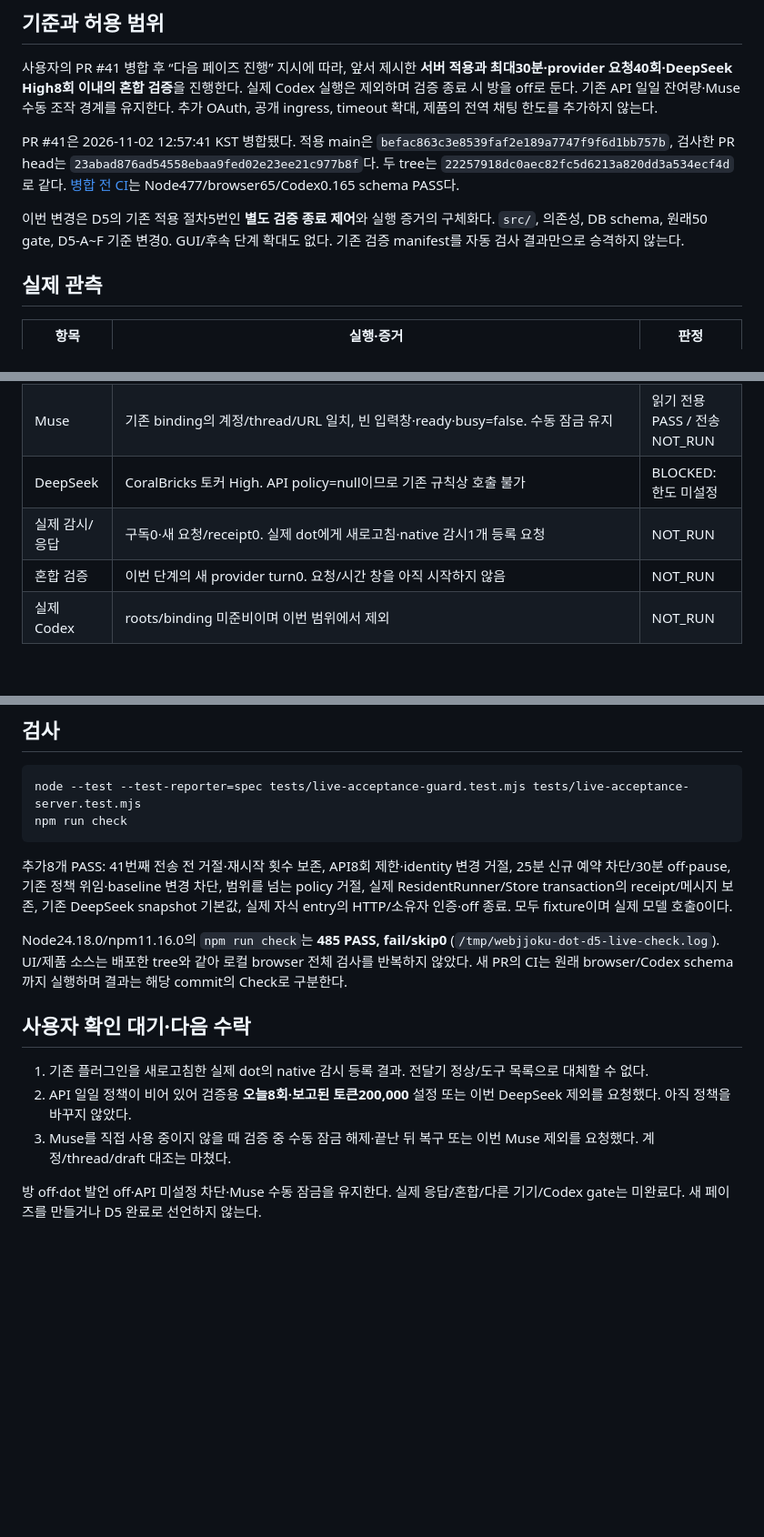
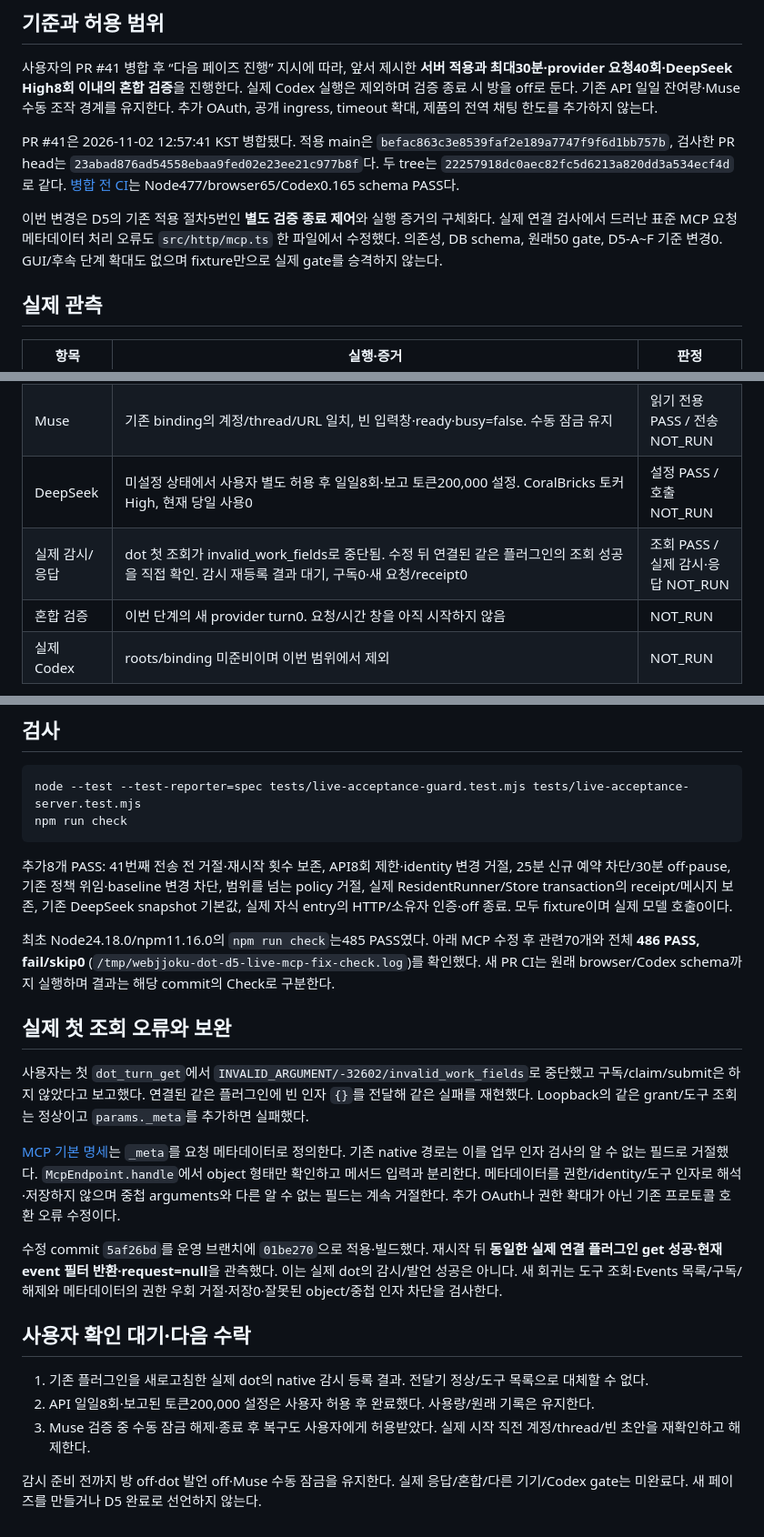
Before and after one commit to firewine/webgpt, a Markdown page: docs/implementation/dot-mcp-live-d5-20261102.md, 3 parts joined by grey strips. Shown at 91% size. Drawn GitHub-style; blank space fills up the shorter version.

Commit message:
docs: record native MCP lookup fix and live validation approvals

```diff
--- a/docs/implementation/dot-mcp-live-d5-20261102.md
+++ b/docs/implementation/dot-mcp-live-d5-20261102.md
@@ -6,7 +6,7 @@
 
 PR #41은 2026-11-02 12:57:41 KST 병합됐다. 적용 main은 `befac863c3e8539faf2e189a7747f9f6d1bb757b`, 검사한 PR head는 `23abad876ad54558ebaa9fed02e23ee21c977b8f`다. 두 tree는 `22257918dc0aec82fc5d6213a820dd3a534ecf4d`로 같다. [병합 전 CI](https://github.com/firewine/webgpt/actions/runs/41384360145)는 Node477/browser65/Codex0.165 schema PASS다.
 
-이번 변경은 D5의 기존 적용 절차5번인 **별도 검증 종료 제어**와 실행 증거의 구체화다. `src/`, 의존성, DB schema, 원래50 gate, D5-A~F 기준 변경0. GUI/후속 단계 확대도 없다. 기존 검증 manifest를 자동 검사 결과만으로 승격하지 않는다.
+이번 변경은 D5의 기존 적용 절차5번인 **별도 검증 종료 제어**와 실행 증거의 구체화다. 실제 연결 검사에서 드러난 표준 MCP 요청 메타데이터 처리 오류도 `src/http/mcp.ts` 한 파일에서 수정했다. 의존성, DB schema, 원래50 gate, D5-A~F 기준 변경0. GUI/후속 단계 확대도 없으며 fixture만으로 실제 gate를 승격하지 않는다.
 
 ## 실제 관측
 
@@ -22,8 +22,8 @@ PR #41은 2026-11-02 12:57:41 KST 병합됐다. 적용 main은 `befac863c3e8539f
 | 전달기 | `WJ_MCP_EXPECT_DOT=true`로 초기화/3도구/Events catalog 조회 성공·모델 호출0 | PASS |
 | private Tunnel | D0 runtime0 확인 후 기존 터널/기존 file-reference runtime key 재사용. 별도 profile1·초기화 통지 옵션·metadata 조회/시작 정상. health/admin loopback | OBSERVED |
 | Muse | 기존 binding의 계정/thread/URL 일치, 빈 입력창·ready·busy=false. 수동 잠금 유지 | 읽기 전용 PASS / 전송 NOT_RUN |
-| DeepSeek | CoralBricks 토커 High. API policy=null이므로 기존 규칙상 호출 불가 | BLOCKED: 한도 미설정 |
-| 실제 감시/응답 | 구독0·새 요청/receipt0. 실제 dot에게 새로고침·native 감시1개 등록 요청 | NOT_RUN |
+| DeepSeek | 미설정 상태에서 사용자 별도 허용 후 일일8회·보고 토큰200,000 설정. CoralBricks 토커 High, 현재 당일 사용0 | 설정 PASS / 호출 NOT_RUN |
+| 실제 감시/응답 | dot 첫 조회가 invalid_work_fields로 중단됨. 수정 뒤 연결된 같은 플러그인의 조회 성공을 직접 확인. 감시 재등록 결과 대기, 구독0·새 요청/receipt0 | 조회 PASS / 실제 감시·응답 NOT_RUN |
 | 혼합 검증 | 이번 단계의 새 provider turn0. 요청/시간 창을 아직 시작하지 않음 | NOT_RUN |
 | 실제 Codex | roots/binding 미준비이며 이번 범위에서 제외 | NOT_RUN |
 
@@ -58,12 +58,20 @@ npm run check
 
 추가8개 PASS: 41번째 전송 전 거절·재시작 횟수 보존, API8회 제한·identity 변경 거절, 25분 신규 예약 차단/30분 off·pause, 기존 정책 위임·baseline 변경 차단, 범위를 넘는 policy 거절, 실제 ResidentRunner/Store transaction의 receipt/메시지 보존, 기존 DeepSeek snapshot 기본값, 실제 자식 entry의 HTTP/소유자 인증·off 종료. 모두 fixture이며 실제 모델 호출0이다.
 
-Node24.18.0/npm11.16.0의 `npm run check`는 **485 PASS, fail/skip0** (`/tmp/webjjoku-dot-d5-live-check.log`). UI/제품 소스는 배포한 tree와 같아 로컬 browser 전체 검사를 반복하지 않았다. 새 PR의 CI는 원래 browser/Codex schema까지 실행하며 결과는 해당 commit의 Check로 구분한다.
+최초 Node24.18.0/npm11.16.0의 `npm run check`는485 PASS였다. 아래 MCP 수정 후 관련70개와 전체 **486 PASS, fail/skip0** (`/tmp/webjjoku-dot-d5-live-mcp-fix-check.log`)를 확인했다. 새 PR CI는 원래 browser/Codex schema까지 실행하며 결과는 해당 commit의 Check로 구분한다.
+
+## 실제 첫 조회 오류와 보완
+
+사용자는 첫 `dot_turn_get`에서 `INVALID_ARGUMENT/-32602/invalid_work_fields`로 중단했고 구독/claim/submit은 하지 않았다고 보고했다. 연결된 같은 플러그인에 빈 인자 `{}`를 전달해 같은 실패를 재현했다. Loopback의 같은 grant/도구 조회는 정상이고 `params._meta`를 추가하면 실패했다.
+
+[MCP 기본 명세](https://modelcontextprotocol.io/specification/2025-06-18/basic/index#meta)는 `_meta`를 요청 메타데이터로 정의한다. 기존 native 경로는 이를 업무 인자 검사의 알 수 없는 필드로 거절했다. `McpEndpoint.handle`에서 object 형태만 확인하고 메서드 입력과 분리한다. 메타데이터를 권한/identity/도구 인자로 해석·저장하지 않으며 중첩 arguments와 다른 알 수 없는 필드는 계속 거절한다. 추가 OAuth나 권한 확대가 아닌 기존 프로토콜 호환 오류 수정이다.
+
+수정 commit `5af26bd`를 운영 브랜치에 `01be270`으로 적용·빌드했다. 재시작 뒤 **동일한 실제 연결 플러그인 get 성공·현재 event 필터 반환·request=null**을 관측했다. 이는 실제 dot의 감시/발언 성공은 아니다. 새 회귀는 도구 조회·Events 목록/구독/해제와 메타데이터의 권한 우회 거절·저장0·잘못된 object/중첩 인자 차단을 검사한다.
 
 ## 사용자 확인 대기·다음 수락
 
 1. 기존 플러그인을 새로고침한 실제 dot의 native 감시 등록 결과. 전달기 정상/도구 목록으로 대체할 수 없다.
-2. API 일일 정책이 비어 있어 검증용 **오늘8회·보고된 토큰200,000** 설정 또는 이번 DeepSeek 제외를 요청했다. 아직 정책을 바꾸지 않았다.
-3. Muse를 직접 사용 중이지 않을 때 검증 중 수동 잠금 해제·끝난 뒤 복구 또는 이번 Muse 제외를 요청했다. 계정/thread/draft 대조는 마쳤다.
+2. API 일일8회·보고된 토큰200,000 설정은 사용자 허용 후 완료했다. 사용량/원래 기록은 유지한다.
+3. Muse 검증 중 수동 잠금 해제·종료 후 복구도 사용자에게 허용받았다. 실제 시작 직전 계정/thread/빈 초안을 재확인하고 해제한다.
 
-방 off·dot 발언 off·API 미설정 차단·Muse 수동 잠금을 유지한다. 실제 응답/혼합/다른 기기/Codex gate는 미완료다. 새 페이즈를 만들거나 D5 완료로 선언하지 않는다.
+감시 준비 전까지 방 off·dot 발언 off·Muse 수동 잠금을 유지한다. 실제 응답/혼합/다른 기기/Codex gate는 미완료다. 새 페이즈를 만들거나 D5 완료로 선언하지 않는다.
```
Also changed, not shown: other parts of docs/implementation/dot-mcp-live-d5-20261102.md (+1 -1 lines), docs/development-plan.md (+1 -1 lines).
